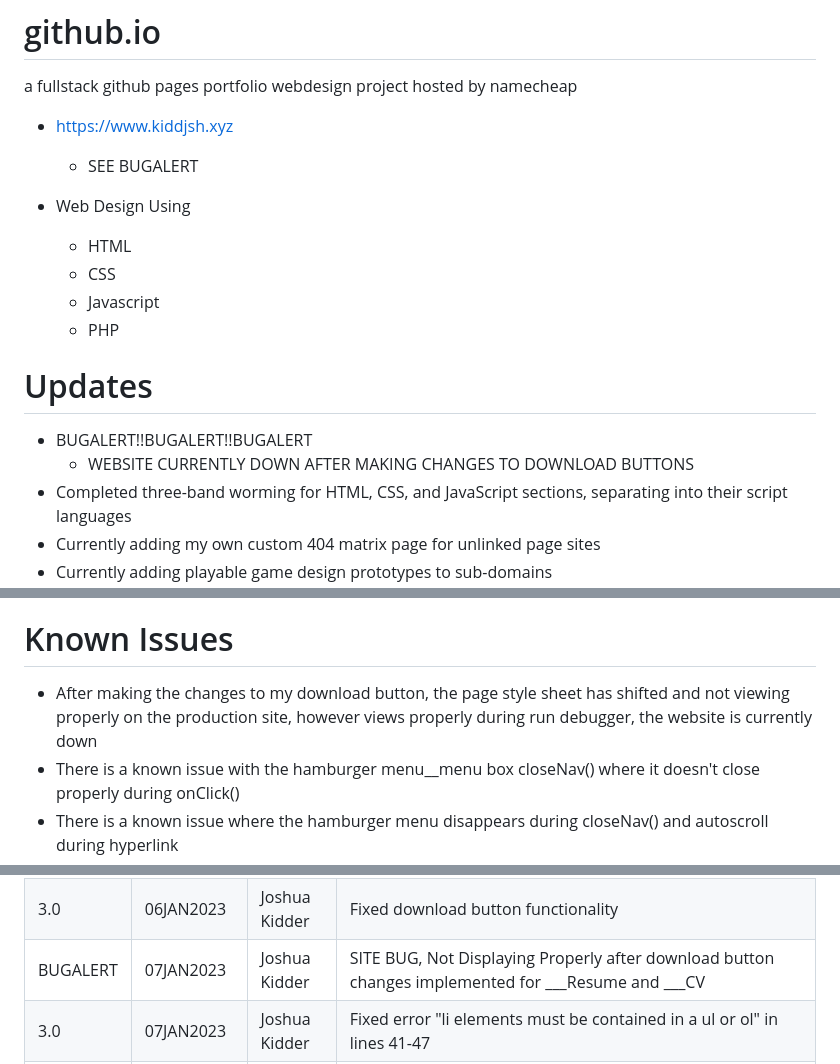
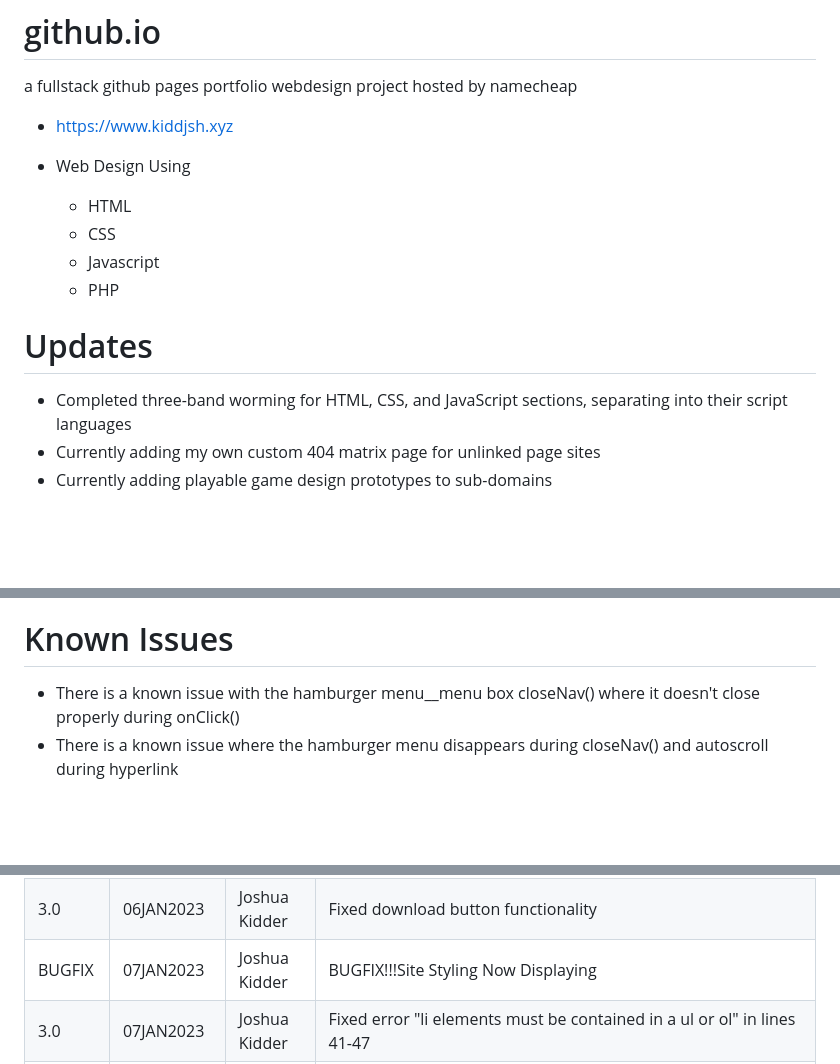
Before and after one commit to kiddjsh/github.io, a Markdown page: README.md, 3 parts joined by grey strips. Rendered like a GitHub page; blank space fills up the shorter version.

```diff
--- a/README.md
+++ b/README.md
@@ -1,7 +1,6 @@
 # github.io
 a fullstack github pages portfolio webdesign project hosted by namecheap
 - https://www.kiddjsh.xyz
-  - SEE BUGALERT
 
 - Web Design Using
     - HTML
@@ -9,8 +8,6 @@ a fullstack github pages portfolio webdesign project hosted by namecheap
     - Javascript
     - PHP
 # Updates
-- BUGALERT!!BUGALERT!!BUGALERT
-  - WEBSITE CURRENTLY DOWN AFTER MAKING CHANGES TO DOWNLOAD BUTTONS
 - Completed three-band worming for HTML, CSS, and JavaScript sections, separating into their script languages
 - Currently adding my own custom 404 matrix page for unlinked page sites
 - Currently adding playable game design prototypes to sub-domains
@@ -21,7 +18,6 @@ a fullstack github pages portfolio webdesign project hosted by namecheap
 Currently in PROTOTYPE. Uses an email validation to ensure the symbol @ is used. Uses the PHP mail() function to send emails. With the PHP mail() function, emails are sent directly to my web server, to an email account that was created within cPanel, hosted on my server, that uses a local mail exchanger.
 
 # Known Issues
- - After making the changes to my download button, the page style sheet has shifted and not viewing properly on the production site, however views properly during run debugger, the website is currently down
  - There is a known issue with the hamburger menu__menu box closeNav() where it doesn't close properly during onClick()
  - There is a known issue where the hamburger menu disappears during closeNav() and autoscroll during hyperlink
  - There is known issue with the images in the left column, when hovered, display behind the images in the right
@@ -47,7 +43,7 @@ Version      | Date          | Author        | Change Description |
 3.0          | 20DEC2022  | Joshua Kidder | Installed XAMMP Control Panel
 3.0          | 20DEC2022  | Joshua Kidder | Changed index.html to portfolio.html
 3.0          | 06JAN2023  | Joshua Kidder | Fixed download button functionality
-BUGALERT     | 07JAN2023  | Joshua Kidder | SITE BUG, Not Displaying Properly after download button changes implemented for ___Resume and ___CV
+BUGFIX       | 07JAN2023  | Joshua Kidder | BUGFIX!!!Site Styling Now Displaying
 3.0          | 07JAN2023  | Joshua Kidder | Fixed error "li elements must be contained in a ul or ol" in lines 41-47
 3.0          | 07JAN2023  | Joshua Kidder | Fixed errors "Images must have alternate text: Element has no title attribute", adding screen reader descriptive alt text to lines 92, 98, 104, 109, 117, 123, 137, 143, 149, 158, 164, 170, 172, 181, 187, 193, 201, 207, 213, 216, 219, 221, 229, 235, 241, 245, 252, 258, 274, 280, 286, 288, 423
 3.0          | 07JAN2023  | Joshua Kidder | Fixed errors "Link 'rel' attribute should include 'noopener'", adding rel="noopener" tag in lines 459-460
```
